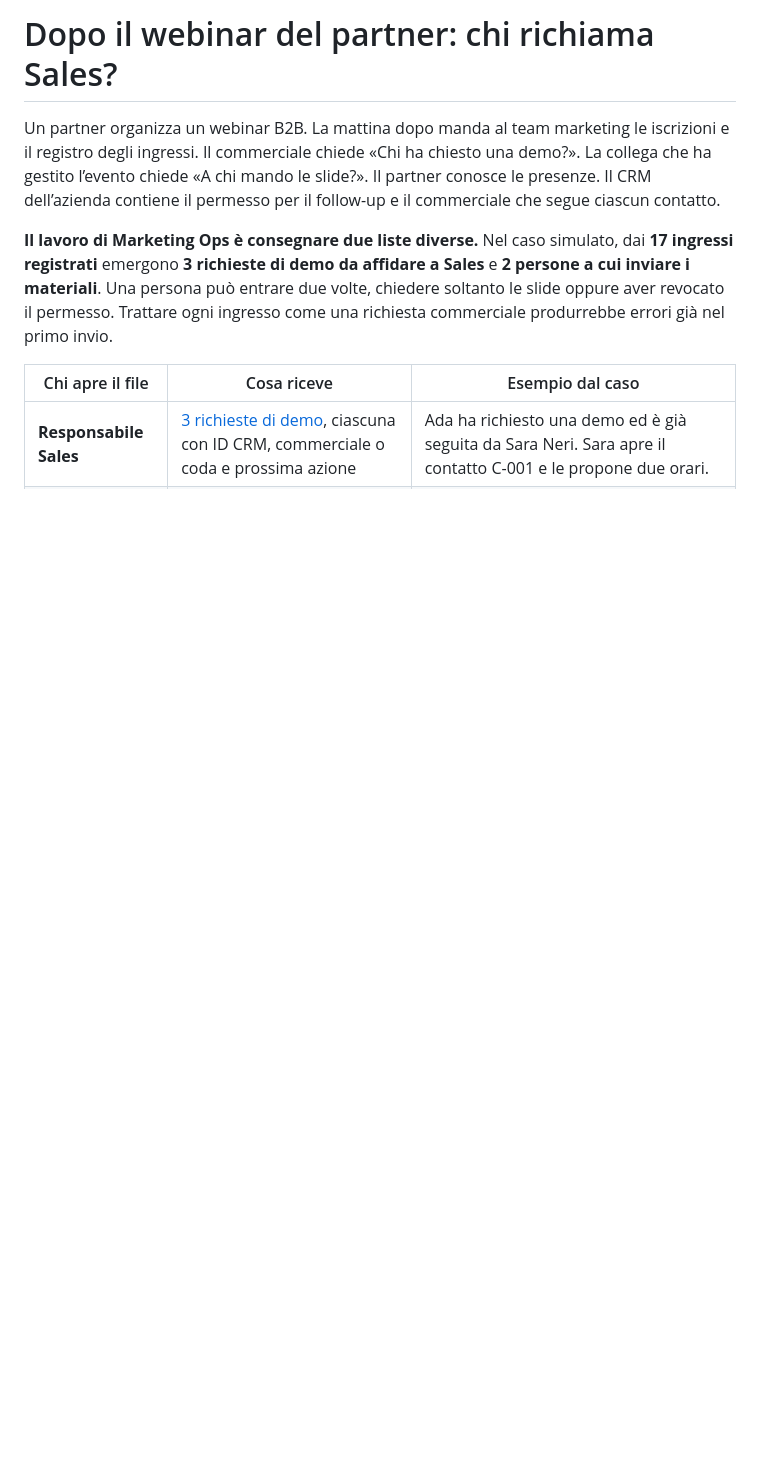
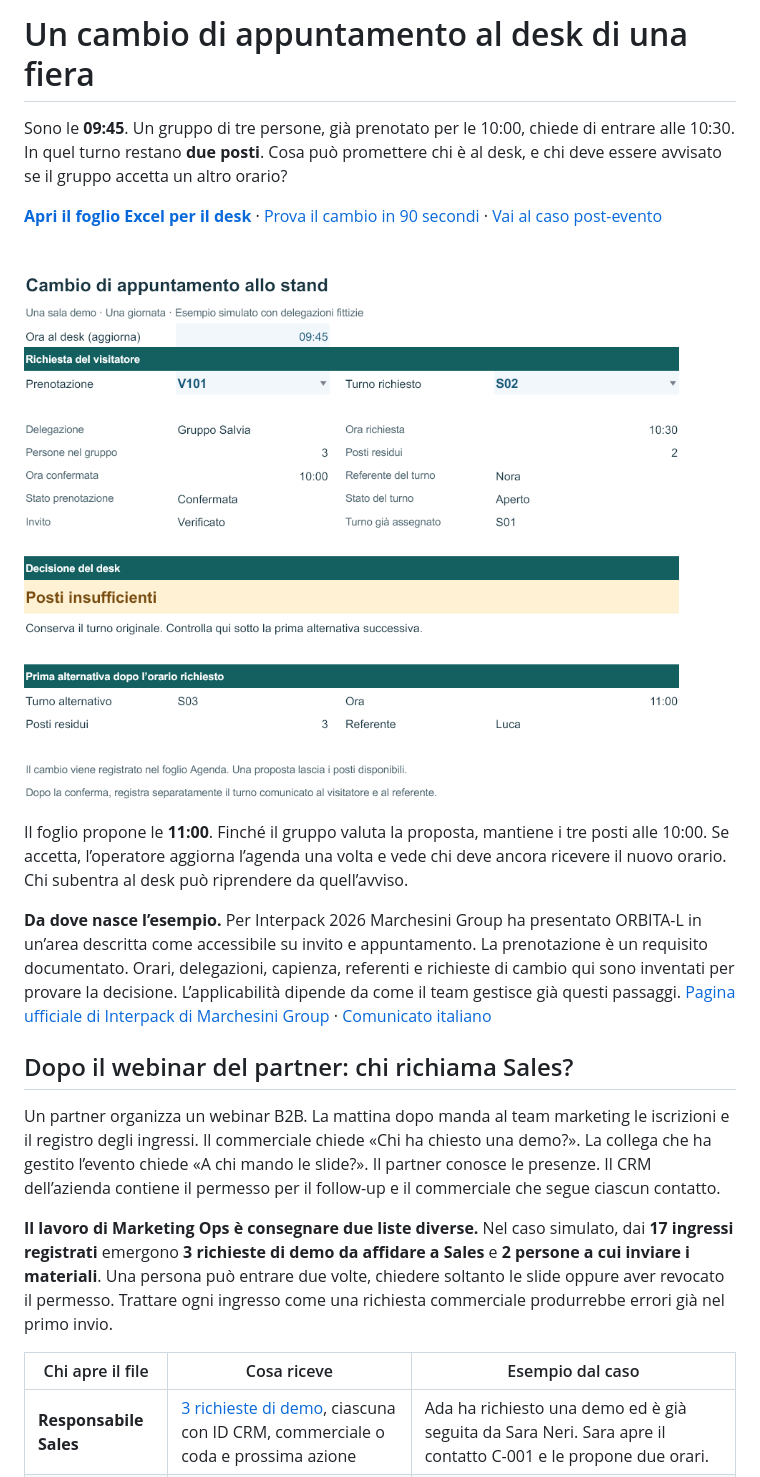
Before and after one commit to errer441122/eventi-b2b-agenda-e-follow-up, a Markdown page: README.md, the part around the change. GitHub-like rendering; pictures changed too: fiera/cambio-turno.png (added); blank space fills up the shorter version.

Commit message:
Aggiunge il caso cambio turno e passaggio consegne al desk fiera

```diff
--- a/README.md
+++ b/README.md
@@ -1,4 +1,16 @@
-# Dopo il webinar del partner: chi richiama Sales?
+# Un cambio di appuntamento al desk di una fiera
+
+Sono le **09:45**. Un gruppo di tre persone, già prenotato per le 10:00, chiede di entrare alle 10:30. In quel turno restano **due posti**. Cosa può promettere chi è al desk, e chi deve essere avvisato se il gruppo accetta un altro orario?
+
+**[Apri il foglio Excel per il desk](fiera/agenda-demo.xlsx?raw=true)** · [Prova il cambio in 90 secondi](fiera/README.md#prova-il-cambio-in-90-secondi) · [Vai al caso post-evento](#dopo-il-webinar-del-partner-chi-richiama-sales)
+
+![Esempio simulato. Il gruppo mantiene la visita delle 10:00 e il desk può proporre le 11:00, quando sono disponibili tre posti.](fiera/cambio-turno.png)
+
+Il foglio propone le **11:00**. Finché il gruppo valuta la proposta, mantiene i tre posti alle 10:00. Se accetta, l’operatore aggiorna l’agenda una volta e vede chi deve ancora ricevere il nuovo orario. Chi subentra al desk può riprendere da quell’avviso.
+
+**Da dove nasce l’esempio.** Per Interpack 2026 Marchesini Group ha presentato ORBITA-L in un’area descritta come accessibile su invito e appuntamento. La prenotazione è un requisito documentato. Orari, delegazioni, capienza, referenti e richieste di cambio qui sono inventati per provare la decisione. L’applicabilità dipende da come il team gestisce già questi passaggi. [Pagina ufficiale di Interpack di Marchesini Group](https://www.marchesini.com/en/trade-show) · [Comunicato italiano](https://www.marchesini.com/it/news-media/news/marchesini-group-interpack-2026)
+
+## Dopo il webinar del partner: chi richiama Sales?
 
 Un partner organizza un webinar B2B. La mattina dopo manda al team marketing le iscrizioni e il registro degli ingressi. Il commerciale chiede «Chi ha chiesto una demo?». La collega che ha gestito l’evento chiede «A chi mando le slide?». Il partner conosce le presenze. Il CRM dell’azienda contiene il permesso per il follow-up e il commerciale che segue ciascun contatto.
 
```
Also changed, not shown: fiera/README.md (added, +34 -0 lines), 2 other files.
